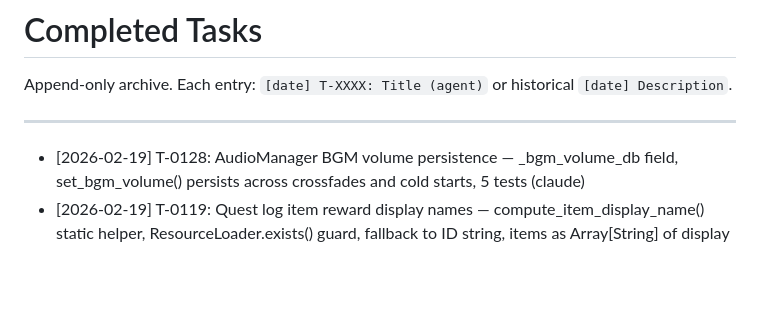
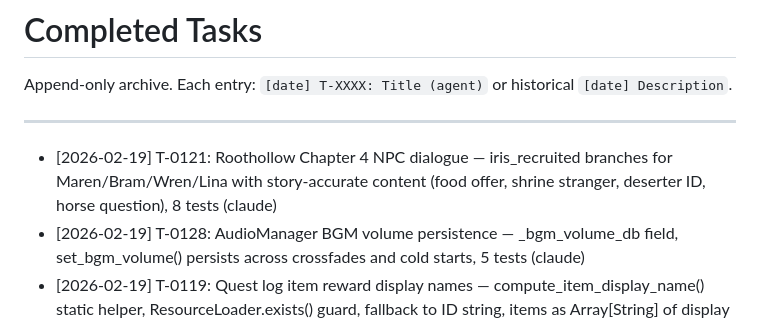
Before and after one commit to Jorge-D-Robles/gemini-fantasy, a Markdown page: agents/COMPLETED.md, the part around the change. GitHub-like rendering; blank space fills up the shorter version.

```diff
--- a/agents/COMPLETED.md
+++ b/agents/COMPLETED.md
@@ -4,6 +4,7 @@ Append-only archive. Each entry: `[date] T-XXXX: Title (agent)` or historical `[
 
 ---
 
+- [2026-02-19] T-0121: Roothollow Chapter 4 NPC dialogue — iris_recruited branches for Maren/Bram/Wren/Lina with story-accurate content (food offer, shrine stranger, deserter ID, horse question), 8 tests (claude)
 - [2026-02-19] T-0128: AudioManager BGM volume persistence — _bgm_volume_db field, set_bgm_volume() persists across crossfades and cold starts, 5 tests (claude)
 - [2026-02-19] T-0119: Quest log item reward display names — compute_item_display_name() static helper, ResourceLoader.exists() guard, fallback to ID string, items as Array[String] of display names, ", ".join() rendering, 3 new tests (claude)
 - [2026-02-19] T-0120: Quest accept/complete toast notification in HUD — compute_toast_text() static helper, _setup_quest_toast() Label at PRESET_CENTER_BOTTOM in gold, queue-based coroutine, fade-in/hold/fade-out, 7 tests (claude)
```
Also changed, not shown: agents/SPRINT.md (+2 -1 lines).
